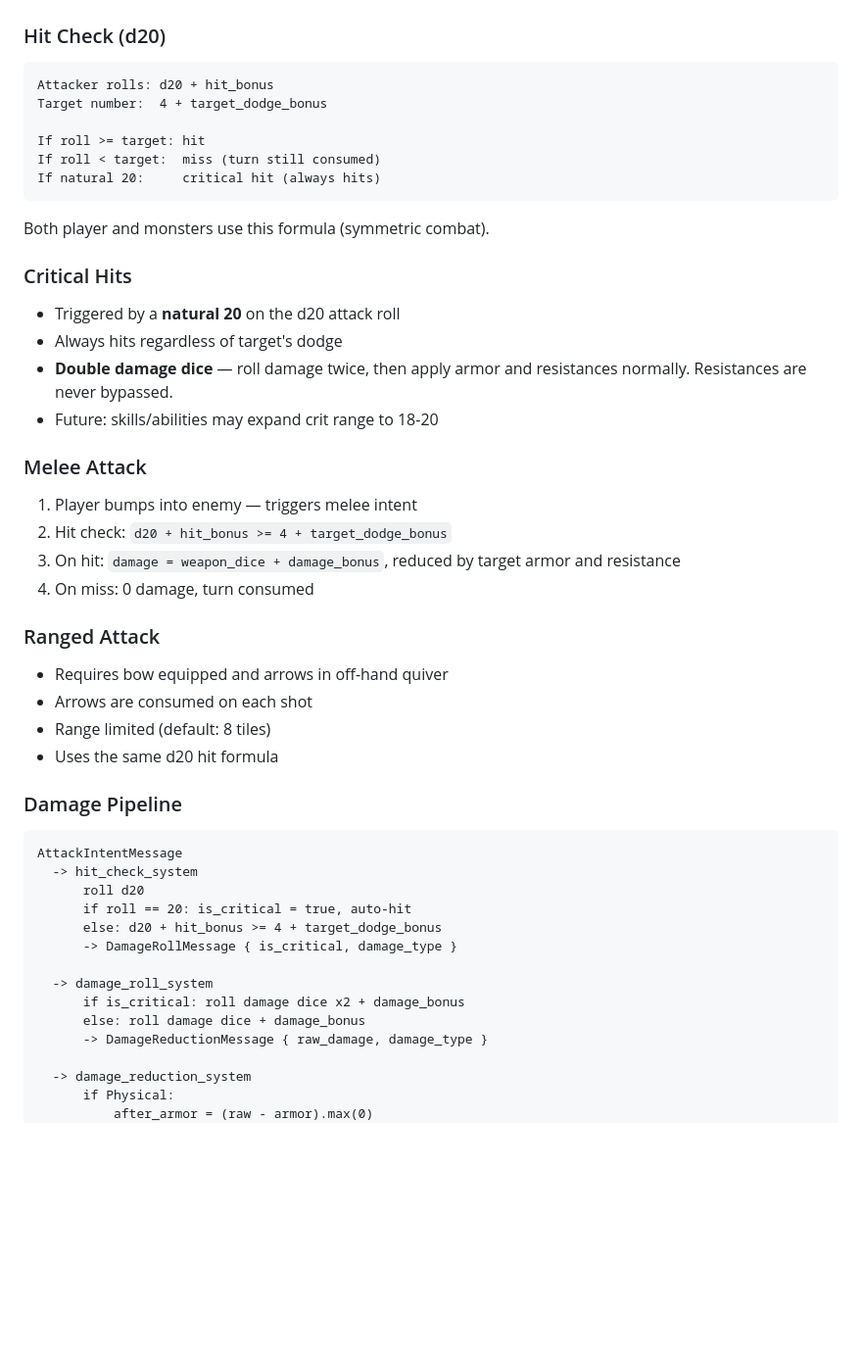
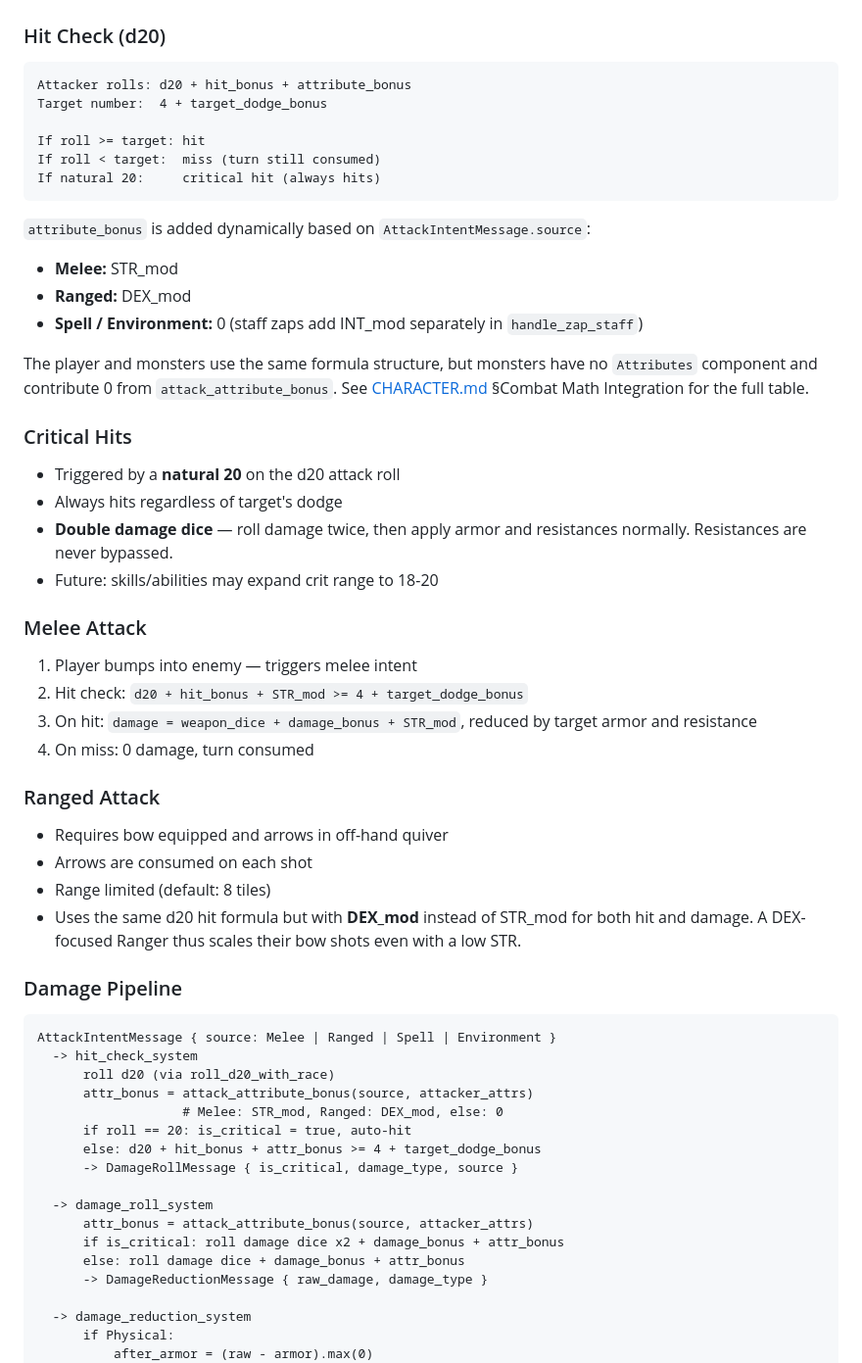
Before and after one commit to rudehn/bevy_rpg, a Markdown page: docs/design/PLAYER.md, the part around one of its changes. Shown at 98% size. Rendered like a GitHub page; blank space fills up the shorter version.

````diff
--- a/docs/design/PLAYER.md
+++ b/docs/design/PLAYER.md
@@ -58,7 +65,7 @@ See ITEMS.md for full equipment details.
 ### Hit Check (d20)
 
 ```
-Attacker rolls: d20 + hit_bonus
+Attacker rolls: d20 + hit_bonus + attribute_bonus
 Target number:  4 + target_dodge_bonus
 
 If roll >= target: hit
@@ -66,7 +73,16 @@ If roll < target:  miss (turn still consumed)
 If natural 20:     critical hit (always hits)
 ```
 
-Both player and monsters use this formula (symmetric combat).
+`attribute_bonus` is added dynamically based on `AttackIntentMessage.source`:
+- **Melee:** STR_mod
+- **Ranged:** DEX_mod
+- **Spell / Environment:** 0 (staff zaps add INT_mod separately in
+  `handle_zap_staff`)
+
+The player and monsters use the same formula structure, but monsters
+have no `Attributes` component and contribute 0 from
+`attack_attribute_bonus`. See [CHARACTER.md](CHARACTER.md) §Combat Math
+Integration for the full table.
 
 ### Critical Hits
 
@@ -79,9 +95,9 @@ Both player and monsters use this formula (symmetric combat).
 ### Melee Attack
 
 1. Player bumps into enemy — triggers melee intent
-2. Hit check: `d20 + hit_bonus >= 4 + target_dodge_bonus`
-3. On hit: `damage = weapon_dice + damage_bonus`, reduced by target armor and
-   resistance
+2. Hit check: `d20 + hit_bonus + STR_mod >= 4 + target_dodge_bonus`
+3. On hit: `damage = weapon_dice + damage_bonus + STR_mod`, reduced by target
+   armor and resistance
 4. On miss: 0 damage, turn consumed
 
 ### Ranged Attack
@@ -89,21 +105,26 @@ Both player and monsters use this formula (symmetric combat).
 - Requires bow equipped and arrows in off-hand quiver
 - Arrows are consumed on each shot
 - Range limited (default: 8 tiles)
-- Uses the same d20 hit formula
+- Uses the same d20 hit formula but with **DEX_mod** instead of STR_mod
+  for both hit and damage. A DEX-focused Ranger thus scales their bow
+  shots even with a low STR.
 
 ### Damage Pipeline
 
 ```
-AttackIntentMessage
+AttackIntentMessage { source: Melee | Ranged | Spell | Environment }
   -> hit_check_system
-      roll d20
+      roll d20 (via roll_d20_with_race)
+      attr_bonus = attack_attribute_bonus(source, attacker_attrs)
+                   # Melee: STR_mod, Ranged: DEX_mod, else: 0
       if roll == 20: is_critical = true, auto-hit
-      else: d20 + hit_bonus >= 4 + target_dodge_bonus
-      -> DamageRollMessage { is_critical, damage_type }
+      else: d20 + hit_bonus + attr_bonus >= 4 + target_dodge_bonus
+      -> DamageRollMessage { is_critical, damage_type, source }
 
   -> damage_roll_system
-      if is_critical: roll damage dice x2 + damage_bonus
-      else: roll damage dice + damage_bonus
+      attr_bonus = attack_attribute_bonus(source, attacker_attrs)
+      if is_critical: roll damage dice x2 + damage_bonus + attr_bonus
+      else: roll damage dice + damage_bonus + attr_bonus
       -> DamageReductionMessage { raw_damage, damage_type }
 
   -> damage_reduction_system
````
Also changed, not shown: other parts of docs/design/PLAYER.md (+56 -24 lines), docs/design/GAME.md (+27 -20 lines).
